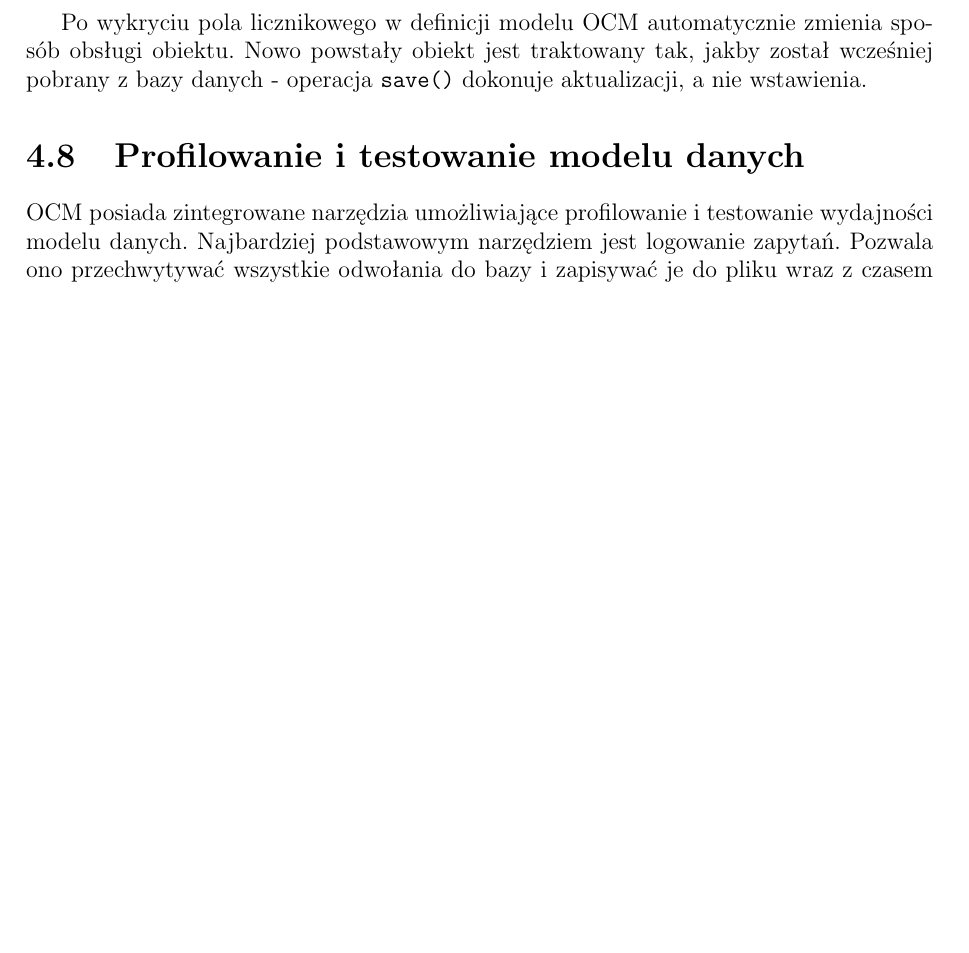
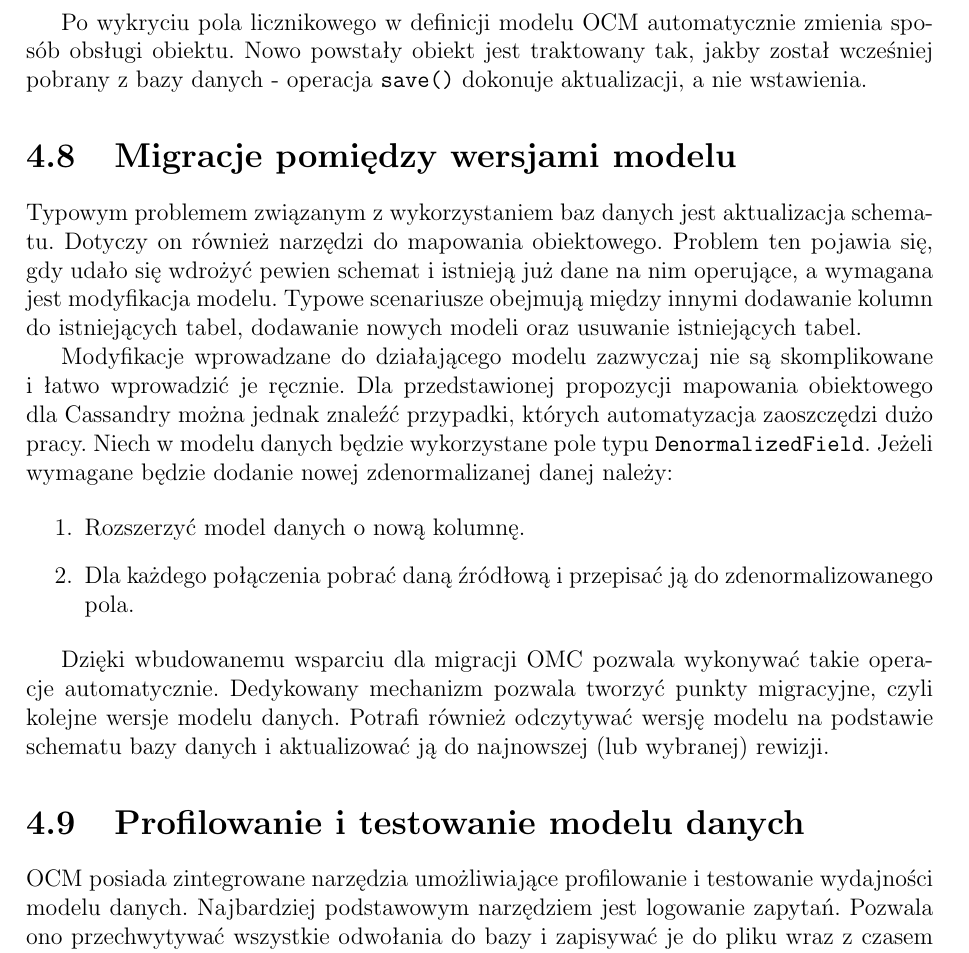
Before and after one commit to turekj/cassom, a LaTeX thesis (thesis/main.tex, which reads thesis/object_modeling.tex): part of page 46 of 52 before the commit and part of page 46 of 53 after it, cut so that both start at the same text, the shorter picture padded with empty space. The pictures show the PDF file thesis/main.pdf that the author committed with the source.

Commit message:
Began describing model migrations

```diff
--- a/thesis/object_modeling.tex
+++ b/thesis/object_modeling.tex
@@ -1050,6 +1050,19 @@ Pole typu \verb+CounterField+ udostępnia dwie operacje: inkrementację (\verb+i
 
 Po wykryciu pola licznikowego w~definicji modelu OCM automatycznie zmienia sposób obsługi obiektu. Nowo powstały obiekt jest traktowany tak, jakby został wcześniej pobrany z~bazy danych - operacja \verb+save()+ dokonuje aktualizacji, a~nie wstawienia.
 
+\section{Migracje pomiędzy wersjami modelu}
+
+Typowym problemem związanym z~wykorzystaniem baz danych jest aktualizacja schematu. Dotyczy on również narzędzi do mapowania obiektowego. Problem ten pojawia się, gdy udało się wdrożyć pewien schemat i~istnieją już dane na nim operujące, a~wymagana jest modyfikacja modelu. Typowe scenariusze obejmują między innymi dodawanie kolumn do istniejących tabel, dodawanie nowych modeli oraz usuwanie istniejących tabel.
+
+Modyfikacje wprowadzane do działającego modelu zazwyczaj nie są skomplikowane i~łatwo wprowadzić je ręcznie. Dla przedstawionej propozycji mapowania obiektowego dla Cassandry można jednak znaleźć przypadki, których automatyzacja zaoszczędzi dużo pracy. Niech w~modelu danych będzie wykorzystane pole typu \verb+DenormalizedField+. Jeżeli wymagane będzie dodanie nowej zdenormalizanej danej należy:
+
+\begin{enumerate}
+	\item Rozszerzyć model danych o~nową kolumnę.
+	\item Dla każdego połączenia pobrać daną źródłową i~przepisać ją do zdenormalizowanego pola.
+\end{enumerate}
+
+Dzięki wbudowanemu wsparciu dla migracji OMC pozwala wykonywać takie operacje automatycznie. Dedykowany mechanizm pozwala tworzyć punkty migracyjne, czyli kolejne wersje modelu danych. Potrafi również odczytywać wersję modelu na podstawie schematu bazy danych i~aktualizować ją do najnowszej (lub wybranej) rewizji.
+
 \section{Profilowanie i~testowanie modelu danych}
 
 OCM posiada zintegrowane narzędzia umożliwiające profilowanie i~testowanie wydajności modelu danych. Najbardziej podstawowym narzędziem jest logowanie zapytań. Pozwala ono przechwytywać wszystkie odwołania do bazy i~zapisywać je do pliku wraz z~czasem wykonania. Dodatkowo użytkownik OMC może zażądać żeby zapisywane były tylko i~wyłącznie zapytania, których wykonanie jest dłuższe niż zadany czas. Przykład uruchomienia takiej funkcjonalności został przedstawiony na listingu~\ref{vrb:engine_logging}.
```
Also changed, not shown: thesis/main.pdf.
